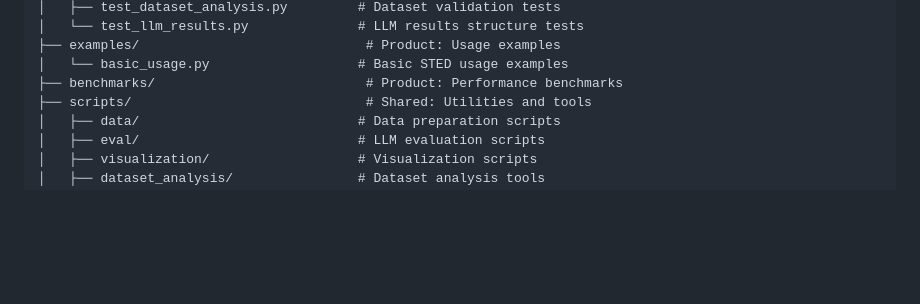
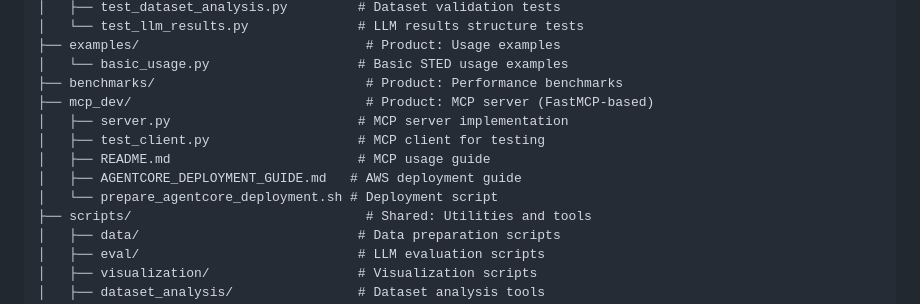
Before and after one commit to amazon-science/sted, a Markdown page: README.md, the part around the change. Rendered like a GitHub page; blank space fills up the shorter version.

Commit message:
Update Project Structure to include mcp_dev folder

```diff
--- a/README.md
+++ b/README.md
@@ -263,6 +263,12 @@ field-aware-consistency-evaluation-framework/
 ├── examples/                             # Product: Usage examples
 │   └── basic_usage.py                   # Basic STED usage examples
 ├── benchmarks/                           # Product: Performance benchmarks
+├── mcp_dev/                              # Product: MCP server (FastMCP-based)
+│   ├── server.py                        # MCP server implementation
+│   ├── test_client.py                   # MCP client for testing
+│   ├── README.md                        # MCP usage guide
+│   ├── AGENTCORE_DEPLOYMENT_GUIDE.md   # AWS deployment guide
+│   └── prepare_agentcore_deployment.sh # Deployment script
 ├── scripts/                              # Shared: Utilities and tools
 │   ├── data/                            # Data preparation scripts
 │   ├── eval/                            # LLM evaluation scripts
```
